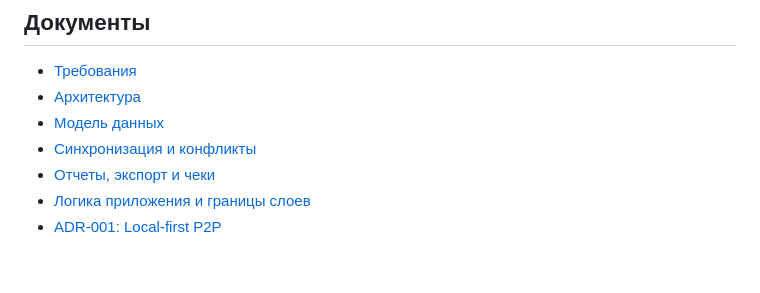
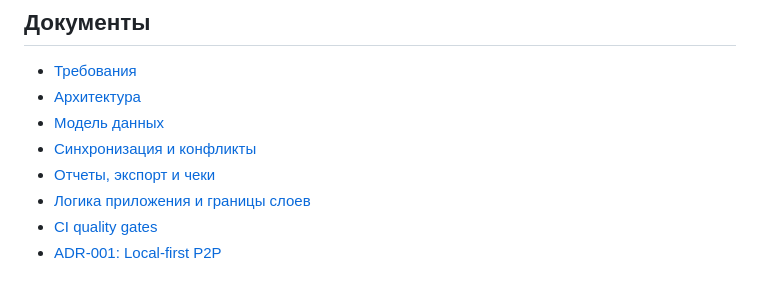
Before and after one commit to bekodeg/budget_accounting_system, a Markdown page: README.md, the part around the change. GitHub-like rendering.

Commit message:
docs: link CI quality gate documentation

```diff
--- a/README.md
+++ b/README.md
@@ -101,4 +101,5 @@ dart run drift_dev make-migrations
 - [Синхронизация и конфликты](docs/04_sync_and_conflicts.md)
 - [Отчеты, экспорт и чеки](docs/05_reports_and_receipts.md)
 - [Логика приложения и границы слоев](docs/06_application_logic.md)
+- [CI quality gates](docs/07_ci_quality_gates.md)
 - [ADR-001: Local-first P2P](docs/adr/ADR-001-local-first-p2p.md)
```
